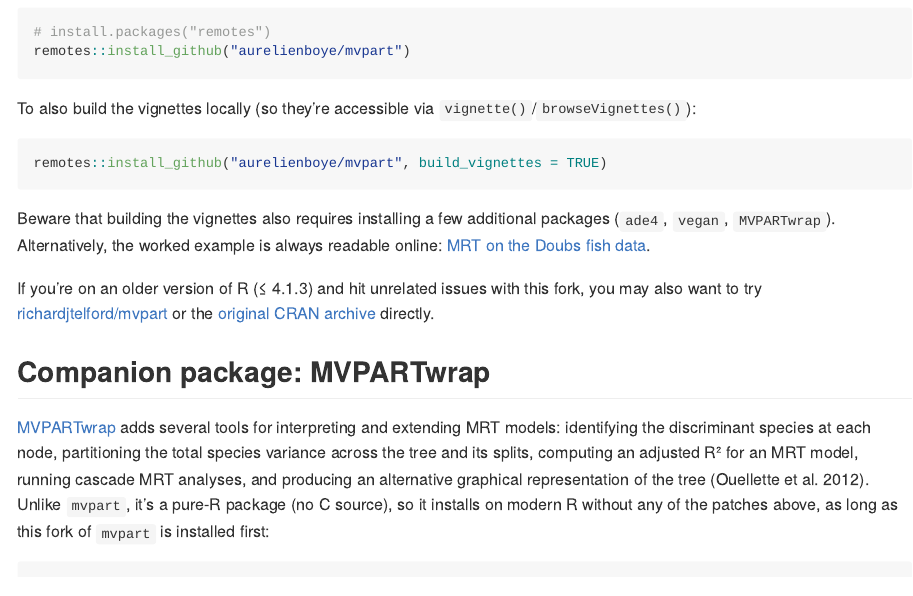
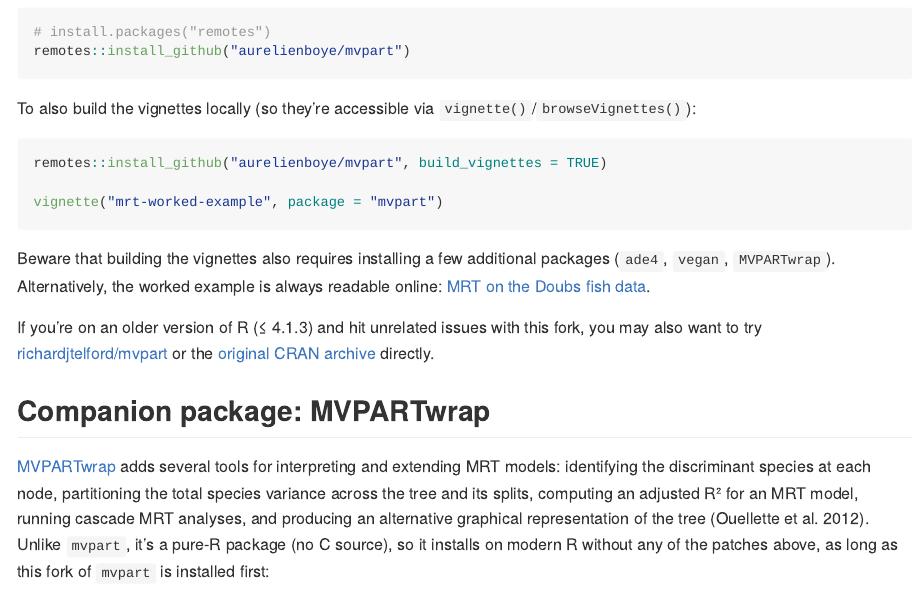
Before and after one commit to aurelienboye/mvpart, an R Markdown document (README.Rmd): the page in a window 1100 px wide, from 520 px down. The pictures show the output file README.md that the author committed with the source, drawn offline in the style of GitHub; badge pictures from the web are left out.

````diff
--- a/README.Rmd
+++ b/README.Rmd
@@ -45,6 +45,8 @@
 
 ``` r
 remotes::install_github("aurelienboye/mvpart", build_vignettes = TRUE)
+
+vignette("mrt-worked-example", package = "mvpart")
 ```
 
 Beware that building the vignettes also requires installing a few additional packages (`ade4`, `vegan`, `MVPARTwrap`). Alternatively, the worked example is always readable online: [MRT on the Doubs fish data](https://aurelienboye.github.io/mvpart/articles/mrt-worked-example.html).
````
Also changed, not shown: README.md, 1 other file.
